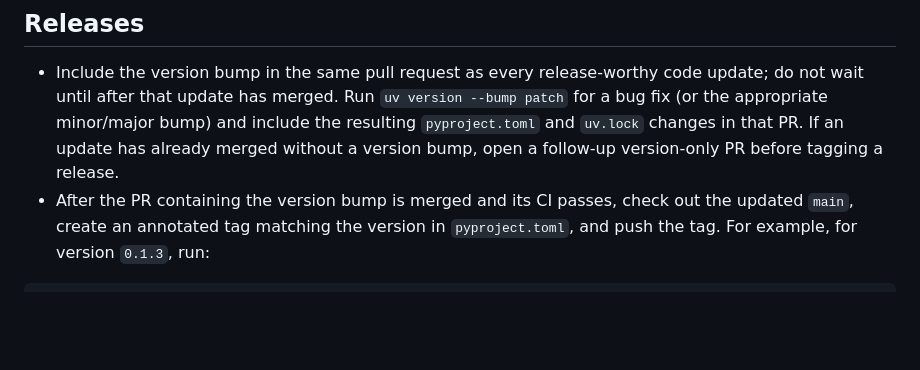
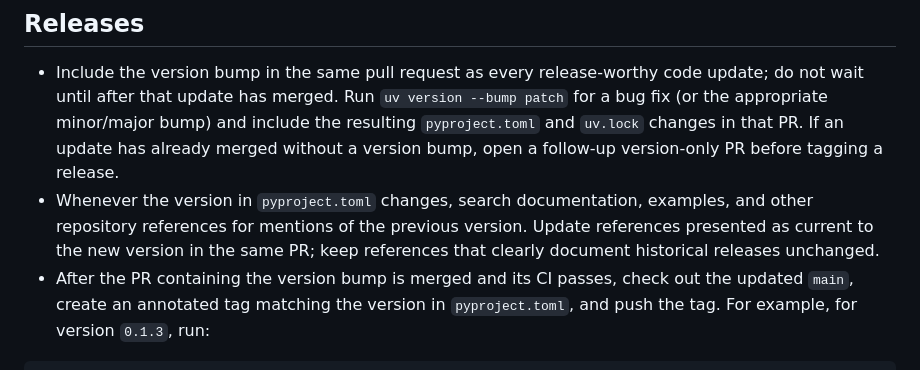
Before and after one commit to EnXan/VIPI, a Markdown page: AGENTS.md, the part around the change. GitHub-like rendering; blank space fills up the shorter version.

Commit message:
Document version reference updates for releases

```diff
--- a/AGENTS.md
+++ b/AGENTS.md
@@ -8,6 +8,10 @@
   and include the resulting `pyproject.toml` and `uv.lock` changes in that PR.
   If an update has already merged without a version bump, open a follow-up
   version-only PR before tagging a release.
+- Whenever the version in `pyproject.toml` changes, search documentation,
+  examples, and other repository references for mentions of the previous
+  version. Update references presented as current to the new version in the
+  same PR; keep references that clearly document historical releases unchanged.
 - After the PR containing the version bump is merged and its CI passes, check
   out the updated `main`, create an annotated tag matching the version in
   `pyproject.toml`, and push the tag. For example, for version `0.1.3`, run:
```
